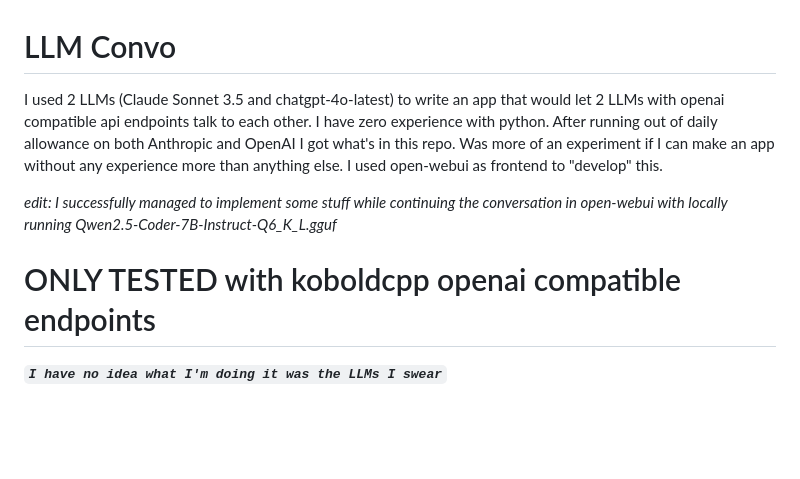
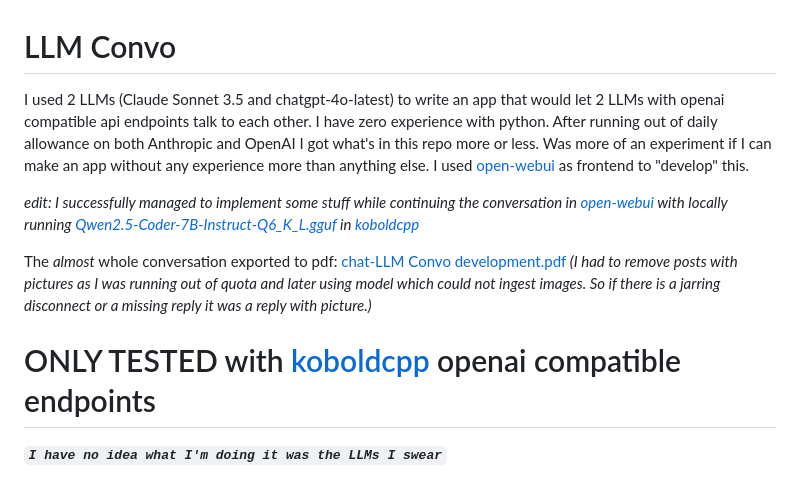
Before and after one commit to domsantschi/llm-convo, a Markdown page: README.md, the part around the change. GitHub-like rendering; blank space fills up the shorter version.

Commit message:
Update README.md
added links

```diff
--- a/README.md
+++ b/README.md
@@ -1,11 +1,12 @@
 # LLM Convo
-I used 2 LLMs (Claude Sonnet 3.5 and chatgpt-4o-latest) to write an app that would let 2 LLMs with openai compatible api endpoints talk to each other. I have zero experience with python.
-After running out of daily allowance on both Anthropic and OpenAI I got what's in this repo. Was more of an experiment if I can make an app without any experience more than anything else.
-I used open-webui as frontend to "develop" this.
+I used 2 LLMs (Claude Sonnet 3.5 and chatgpt-4o-latest) to write an app that would let 2 LLMs with openai compatible api endpoints talk to each other. I have zero experience with python. After running out of daily allowance on both Anthropic and OpenAI I got what's in this repo more or less. Was more of an experiment if I can make an app without any experience more than anything else. I used [open-webui](https://github.com/open-webui/open-webui) as frontend to "develop" this.
 
-_edit: I successfully managed to implement some stuff while continuing the conversation in open-webui with locally running Qwen2.5-Coder-7B-Instruct-Q6_K_L.gguf_
+_edit: I successfully managed to implement some stuff while continuing the conversation in [open-webui](https://github.com/open-webui/open-webui) with locally running [Qwen2.5-Coder-7B-Instruct-Q6_K_L.gguf](https://huggingface.co/bartowski/Qwen2.5-Coder-7B-Instruct-GGUF) in [koboldcpp](https://github.com/LostRuins/koboldcpp)_
 
-# ONLY TESTED with koboldcpp openai compatible endpoints
+The *almost* whole conversation exported to pdf: [chat-LLM Convo development.pdf](https://github.com/user-attachments/files/17450061/chat-LLM.Convo.development.pdf)
+_(I had to remove posts with pictures as I was running out of quota and later using model which could not ingest images. So if there is a jarring disconnect or a missing reply it was a reply with picture.)_
+
+# ONLY TESTED with [koboldcpp](https://github.com/LostRuins/koboldcpp) openai compatible endpoints
 ***`I have no idea what I'm doing it was the LLMs I swear`***
 
 - Dark/Light theme
```
